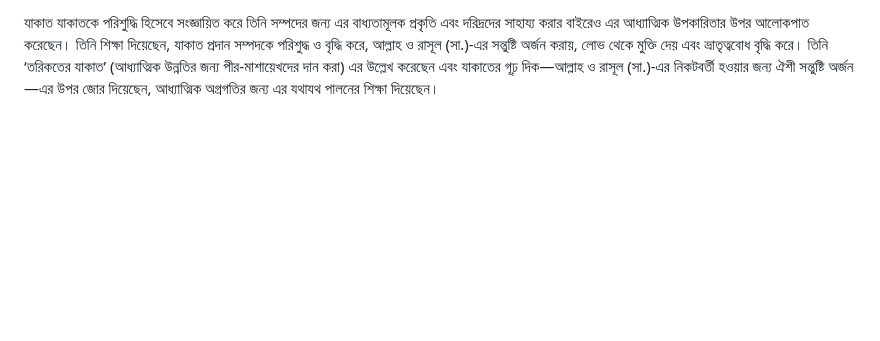
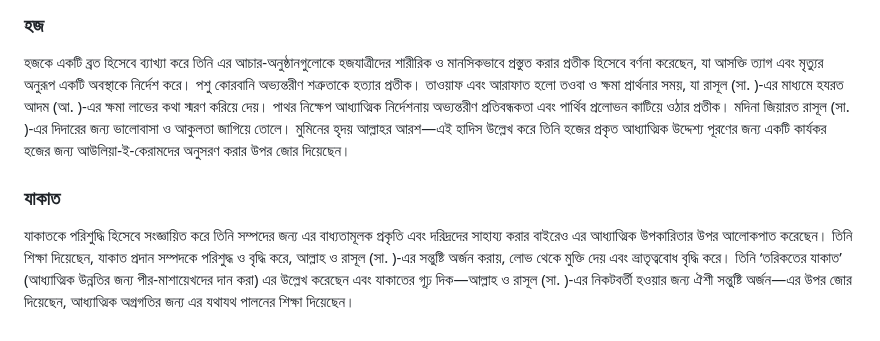
Before and after one commit to Jumman04/Wazifa-of-Mohammadi-Islam, a Markdown page: README.md, the part around one of its changes. Drawn GitHub-style; blank space fills up the shorter version.

```diff
--- a/README.md
+++ b/README.md
@@ -48,3 +47,7 @@
 
-যাকাত
-যাকাতকে পরিশুদ্ধি হিসেবে সংজ্ঞায়িত করে তিনি সম্পদের জন্য এর বাধ্যতামূলক প্রকৃতি এবং দরিদ্রদের সাহায্য করার বাইরেও এর আধ্যাত্মিক উপকারিতার উপর আলোকপাত করেছেন। তিনি শিক্ষা দিয়েছেন, যাকাত প্রদান সম্পদকে পরিশুদ্ধ ও বৃদ্ধি করে, আল্লাহ ও রাসূল (সা.)-এর সন্তুষ্টি অর্জন করায়, লোভ থেকে মুক্তি দেয় এবং ভ্রাতৃত্ববোধ বৃদ্ধি করে। তিনি ‘তরিকতের যাকাত’ (আধ্যাত্মিক উন্নতির জন্য পীর-মাশায়েখদের দান করা) এর উল্লেখ করেছেন এবং যাকাতের গূঢ় দিক—আল্লাহ ও রাসূল (সা.)-এর নিকটবর্তী হওয়ার জন্য ঐশী সন্তুষ্টি অর্জন—এর উপর জোর দিয়েছেন, আধ্যাত্মিক অগ্রগতির জন্য এর যথাযথ পালনের শিক্ষা দিয়েছেন।
+### হজ
+হজকে একটি ব্রত হিসেবে ব্যাখ্যা করে তিনি এর আচার-অনুষ্ঠানগুলোকে হজযাত্রীদের শারীরিক ও মানসিকভাবে প্রস্তুত করার প্রতীক হিসেবে বর্ণনা করেছেন, যা আসক্তি ত্যাগ এবং মৃত্যুর অনুরূপ একটি অবস্থাকে নির্দেশ করে। পশু কোরবানি অভ্যন্তরীণ শত্রুতাকে হত্যার প্রতীক। তাওয়াফ এবং আরাফাত হলো তওবা ও ক্ষমা প্রার্থনার সময়, যা রাসূল (সা. )-এর মাধ্যমে হযরত আদম (আ. )-এর ক্ষমা লাভের কথা স্মরণ করিয়ে দেয়। পাথর নিক্ষেপ আধ্যাত্মিক নির্দেশনায় অভ্যন্তরীণ প্রতিবন্ধকতা এবং পার্থিব প্রলোভন কাটিয়ে ওঠার প্রতীক। মদিনা জিয়ারত রাসূল (সা. )-এর দিদারের জন্য ভালোবাসা ও আকুলতা জাগিয়ে তোলে। মুমিনের হৃদয় আল্লাহর আরশ—এই হাদিস উল্লেখ করে তিনি হজের প্রকৃত আধ্যাত্মিক উদ্দেশ্য পূরণের জন্য একটি কার্যকর হজের জন্য আউলিয়া-ই-কেরামদের অনুসরণ করার উপর জোর দিয়েছেন।
+
+
+### যাকাত
+যাকাতকে পরিশুদ্ধি হিসেবে সংজ্ঞায়িত করে তিনি সম্পদের জন্য এর বাধ্যতামূলক প্রকৃতি এবং দরিদ্রদের সাহায্য করার বাইরেও এর আধ্যাত্মিক উপকারিতার উপর আলোকপাত করেছেন। তিনি শিক্ষা দিয়েছেন, যাকাত প্রদান সম্পদকে পরিশুদ্ধ ও বৃদ্ধি করে, আল্লাহ ও রাসূল (সা. )-এর সন্তুষ্টি অর্জন করায়, লোভ থেকে মুক্তি দেয় এবং ভ্রাতৃত্ববোধ বৃদ্ধি করে। তিনি ‘তরিকতের যাকাত’ (আধ্যাত্মিক উন্নতির জন্য পীর-মাশায়েখদের দান করা) এর উল্লেখ করেছেন এবং যাকাতের গূঢ় দিক—আল্লাহ ও রাসূল (সা. )-এর নিকটবর্তী হওয়ার জন্য ঐশী সন্তুষ্টি অর্জন—এর উপর জোর দিয়েছেন, আধ্যাত্মিক অগ্রগতির জন্য এর যথাযথ পালনের শিক্ষা দিয়েছেন।
```
Also changed, not shown: other parts of README.md (+23 -24 lines).
